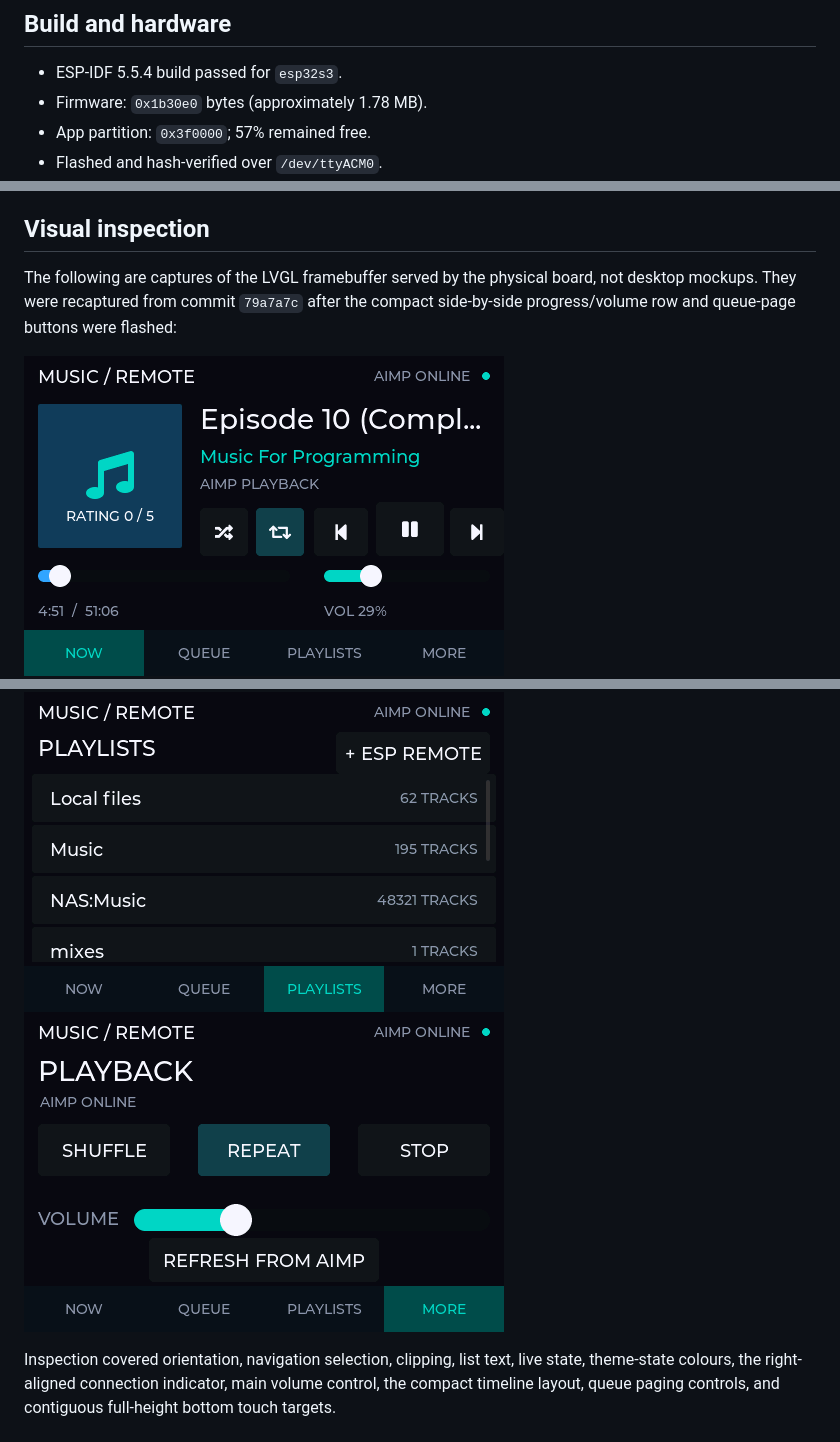
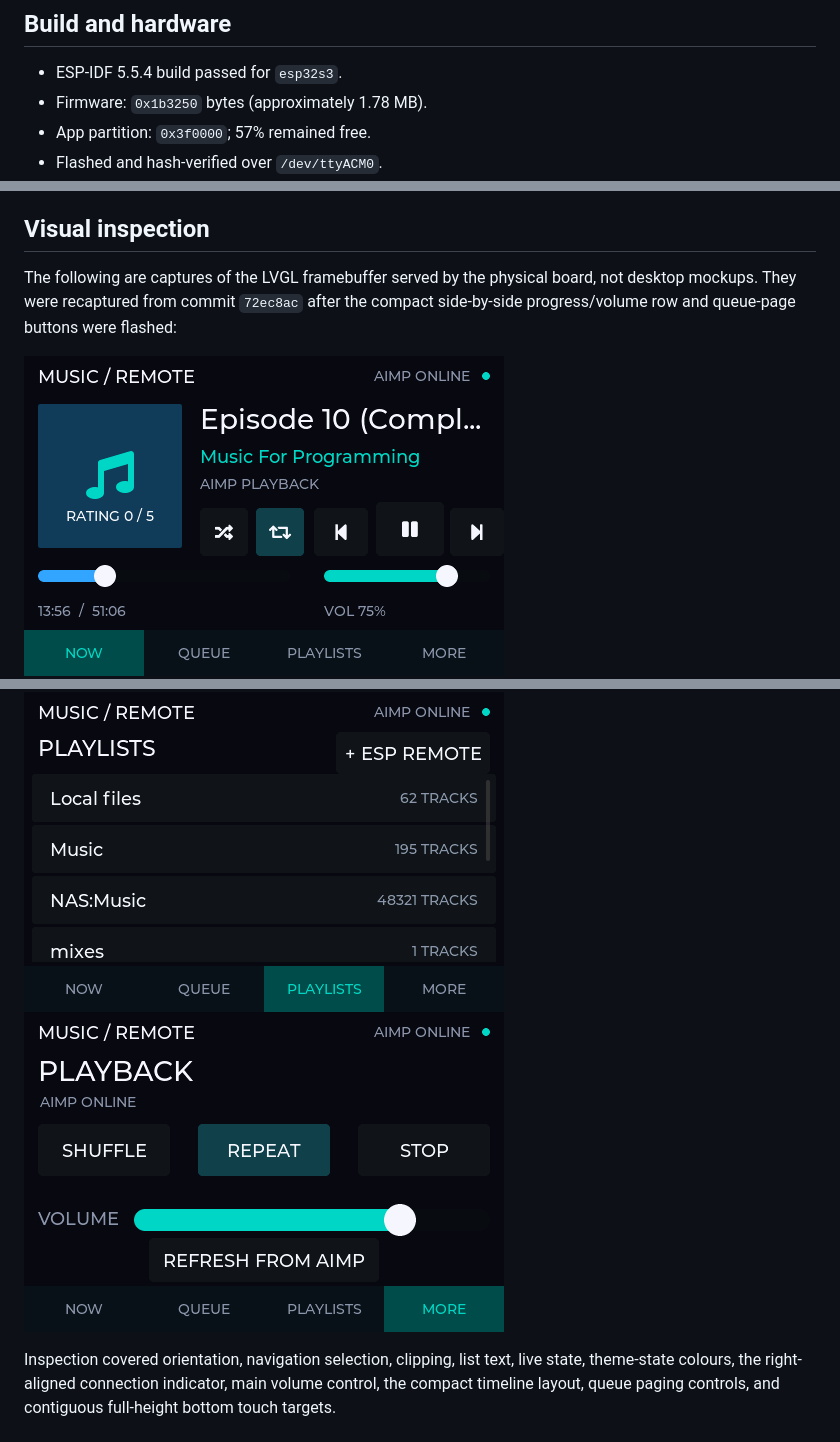
Before and after one commit to xfxf/musicremote-esp32, a Markdown page: docs/TESTING.md, 3 parts joined by grey strips. Rendered like a GitHub page; pictures changed too: artifacts/device-more.png, artifacts/device-now.png, artifacts/device-playlists.png.

```diff
--- a/docs/TESTING.md
+++ b/docs/TESTING.md
@@ -5,7 +5,7 @@ Date: 2026-11-08 (Australia/Melbourne)
 ## Build and hardware
 
 - ESP-IDF 5.5.4 build passed for `esp32s3`.
-- Firmware: `0x1b30e0` bytes (approximately 1.78 MB).
+- Firmware: `0x1b3250` bytes (approximately 1.78 MB).
 - App partition: `0x3f0000`; 57% remained free.
 - Flashed and hash-verified over `/dev/ttyACM0`.
 - Boot identified ESP32-S3 revision 0.2, 2 MB PSRAM, and 16 MB physical flash
@@ -50,7 +54,7 @@ Date: 2026-11-08 (Australia/Melbourne)
 ## Visual inspection
 
 The following are captures of the LVGL framebuffer served by the physical
-board, not desktop mockups. They were recaptured from commit `79a7a7c` after
+board, not desktop mockups. They were recaptured from commit `72ec8ac` after
 the compact side-by-side progress/volume row and queue-page buttons were
 flashed:
 
```
Also changed, not shown: other parts of docs/TESTING.md (+6 -2 lines), artifacts/device-pages.png, artifacts/device-queue.png.
